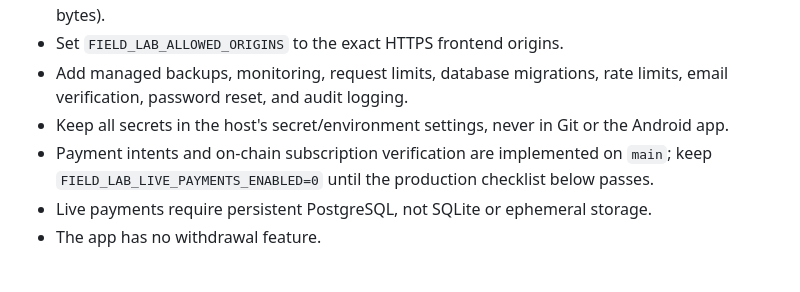
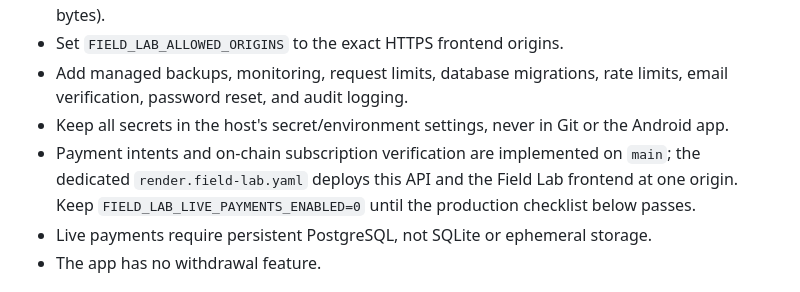
Before and after one commit to naqaaholding-create/Naqaa-HOLDING-, a Markdown page: field-lab/api/DEPLOYMENT.md, the part around the change. GitHub-like rendering.

Commit message:
Document same-origin frontend and API deployment

```diff
--- a/field-lab/api/DEPLOYMENT.md
+++ b/field-lab/api/DEPLOYMENT.md
@@ -10,7 +10,7 @@ This API is **not yet production-ready**. Containerizing it does not deploy it,
 - Set `FIELD_LAB_ALLOWED_ORIGINS` to the exact HTTPS frontend origins.
 - Add managed backups, monitoring, request limits, database migrations, rate limits, email verification, password reset, and audit logging.
 - Keep all secrets in the host's secret/environment settings, never in Git or the Android app.
-- Payment intents and on-chain subscription verification are implemented on `main`; keep `FIELD_LAB_LIVE_PAYMENTS_ENABLED=0` until the production checklist below passes.
+- Payment intents and on-chain subscription verification are implemented on `main`; the dedicated `render.field-lab.yaml` deploys this API and the Field Lab frontend at one origin. Keep `FIELD_LAB_LIVE_PAYMENTS_ENABLED=0` until the production checklist below passes.
 - Live payments require persistent PostgreSQL, not SQLite or ephemeral storage.
 - The app has no withdrawal feature.
 
```
